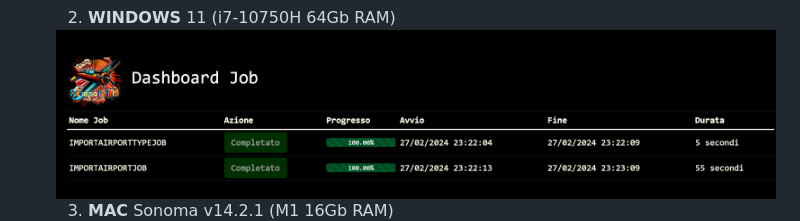
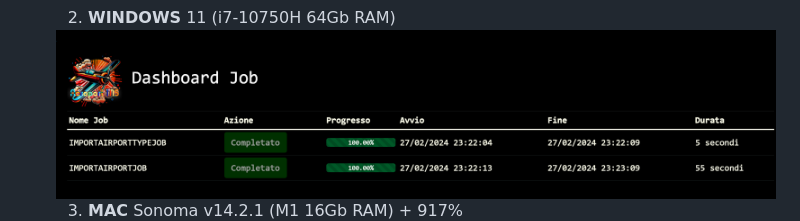
Before and after one commit to XtremeAlex/xtr-aeroport-batch, a Markdown page: README.md, the part around the change. Rendered like a GitHub page.

```diff
--- a/README.md
+++ b/README.md
@@ -355,7 +355,7 @@ Per utilizzare e contribuire a questo progetto, avrai bisogno di installare:
      <img src="_assets/images/windows_benchmark.png" alt="_assets/images/windows_benchmark.png" />
 
 
-   3. **MAC** Sonoma v14.2.1 (M1 16Gb RAM)
+   3. **MAC** Sonoma v14.2.1 (M1 16Gb RAM) + 917%
      <img src="_assets/images/mac_benchmark.png" alt="_assets/images/mac_benchmark.png" />
 
 <p align="right">(<a href="#readme-top">back to top</a>)</p>
```
